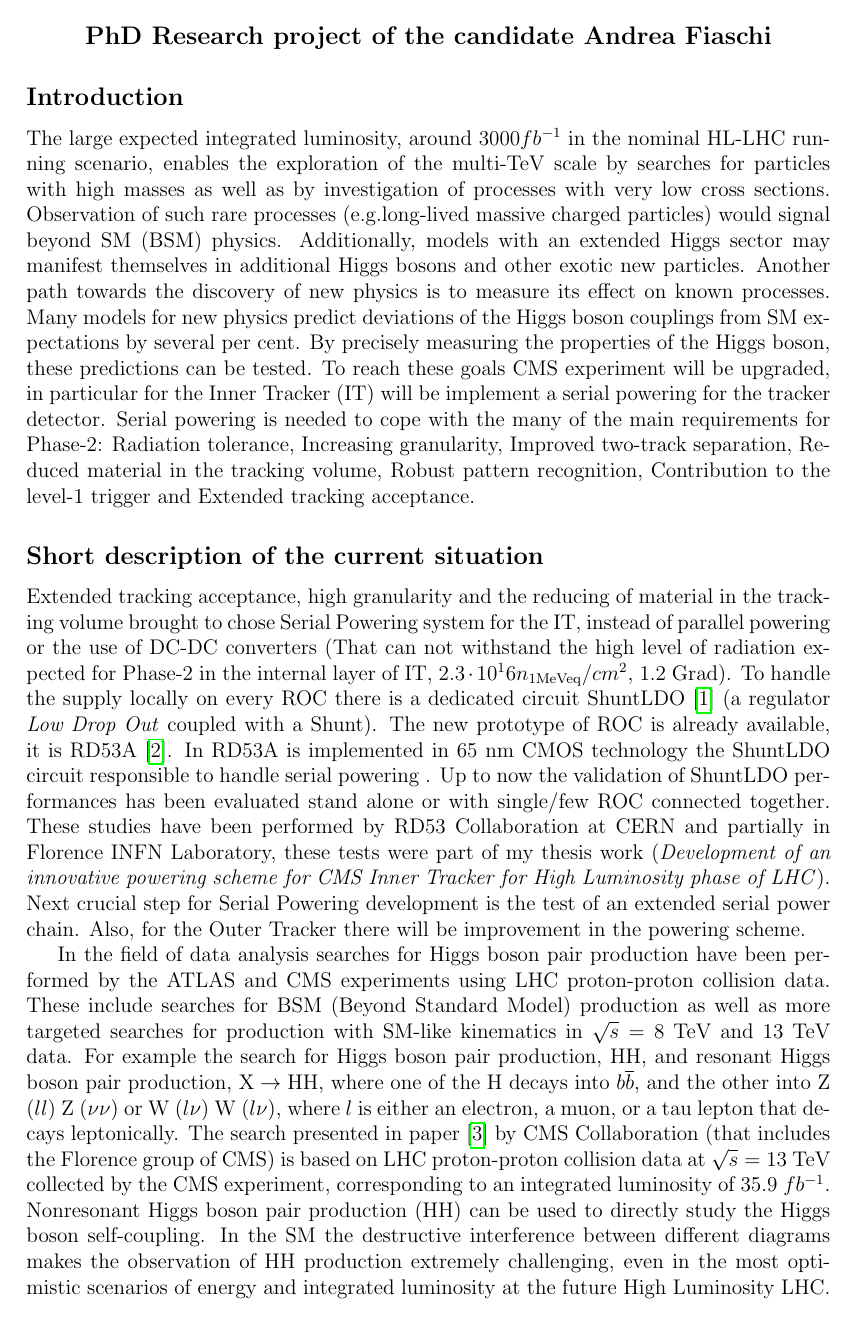
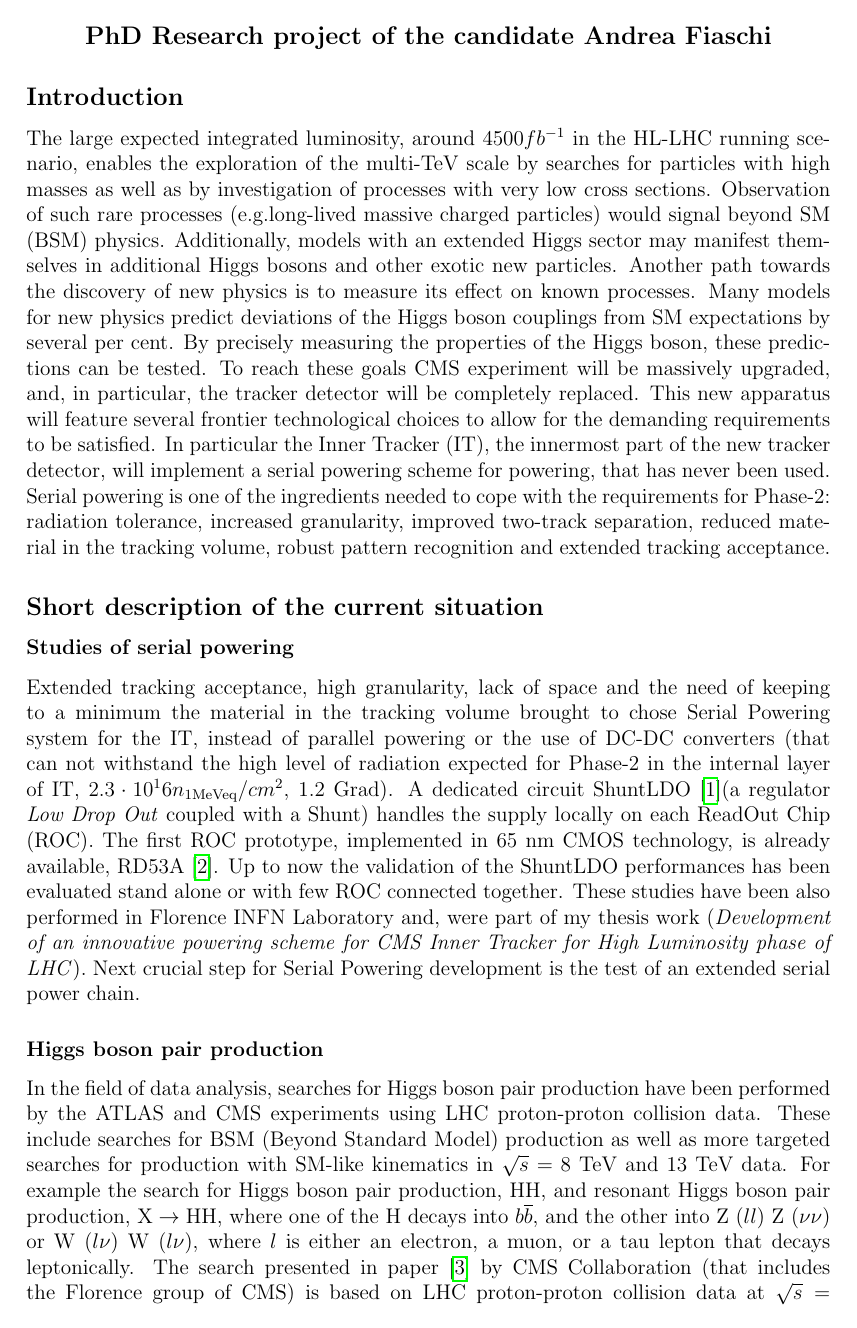
Before and after one commit to AndreaFiaschi/Progetto, a LaTeX document (progetto.tex): page 1 of 2 before the commit and page 1 of 3 after it. Compiled offline with pdfLaTeX.

Commit message:
prime correzioni

```diff
--- a/progetto.tex
+++ b/progetto.tex
@@ -38,30 +38,27 @@
 %\vskip 0.5cm
 
 \subsection*{Introduction}
-%Serial alimentation is a
-%L'alimentazione seriale è una tecnologia di frontiera, mai utilizzata prima d'ora in
-%un esperimento di fisica delle alte energie, ma in fase di sviluppo per l'Inner Tracker,
-%il rivelatore a pixel del nuovo Tracciatore di CMS per HL-LHC. A causa delle scelte
-%progettuali dettate dall’elevatissima luminosità istantanea (5 - 7.5 $\cdot 10^34 cm^{-2} s^{-1}$ ) e
-%dalla radiazione (fino a 2.3 $\cdot$ 10 16 n 1 MeV eq /cm 2 , 1.2 Grad), il funzionamento dei due
-%miliardi di canali dell'Inner Tracker richiede 50 -- 60 kW. Alimentando in serie i
-%singoli moduli a pixel, questa enorme potenza può essere trasportata riducendo drasticamente la sezione dei cavi e quindi minimizzando gli effetti negativi del materiale
-%passivo sulle prestazioni del rivelatore.
 
-The large expected integrated luminosity, around $3000 fb^{-1}$ in the nominal HL-LHC running scenario, enables the
+The large expected integrated luminosity, around $4500 fb^{-1}$ in the HL-LHC running scenario, enables the
 exploration of the multi-TeV scale by searches for particles with high masses as well as by investigation of processes with very low cross sections. Observation of such rare processes (e.g.long-lived massive charged particles) would signal beyond SM (BSM) physics. Additionally,
 models with an extended Higgs sector may manifest themselves in additional Higgs bosons and other exotic new particles. Another path towards the discovery of new physics is to measure its effect on known processes. Many models for new physics predict deviations of the
 Higgs boson couplings from SM expectations by several per cent. By precisely measuring the properties of the Higgs boson, these predictions can be tested.
-To reach these goals CMS experiment will be upgraded, in particular for the Inner Tracker (IT) will be implement a serial powering for the tracker detector. Serial powering is needed to cope with the many of the main requirements for Phase-2: Radiation tolerance, Increasing granularity, Improved two-track separation, Reduced material in the tracking volume, Robust pattern recognition, Contribution to the level-1 trigger and Extended tracking acceptance.
+To reach these goals CMS experiment will be massively upgraded, and, in particular, the tracker detector will be completely replaced.
+This new apparatus will feature several frontier technological choices to allow for the demanding requirements to be satisfied.
+In particular the Inner Tracker (IT), the innermost part of the new tracker detector, will implement a serial powering scheme for powering, that has never been used.
+Serial powering is one of the ingredients  needed to cope with the requirements for Phase-2: radiation tolerance, increased granularity, improved two-track separation, reduced material in the tracking volume, robust pattern recognition and extended tracking acceptance.
 
 
 \subsection*{Short description of the current situation}
-Extended tracking acceptance, high granularity and the reducing of material in the tracking volume brought to chose Serial Powering system for the IT, instead of parallel powering or the use of DC-DC converters (That can not withstand the high level of radiation expected for Phase-2 in the internal layer of IT, $2.3 \cdot 10^16 n_{\mathrm{1 MeV eq}}/cm^2$, 1.2 Grad). To handle the supply locally on every ROC there is a dedicated circuit ShuntLDO\cite{SLDO} (a regulator \textit{Low Drop Out} coupled with a Shunt). The new prototype of ROC is already available, it is RD53A\cite{RD53A}. In RD53A is implemented in 65 nm CMOS technology the ShuntLDO circuit responsible to handle serial powering  . Up to now the validation of ShuntLDO performances has been evaluated stand alone or with single/few ROC connected together. These studies have been performed by RD53 Collaboration at CERN and partially in Florence INFN Laboratory, these tests were part of my thesis work (\textit{Development of an innovative powering scheme for CMS Inner Tracker for High Luminosity phase of LHC}). Next crucial step for Serial Powering development is the test of an extended serial power chain. Also, for the Outer Tracker there will be improvement in the powering scheme.
-
-In the field of data analysis searches for Higgs boson pair production have been performed by the ATLAS and CMS experiments using LHC proton-proton collision data. These include searches for BSM (Beyond Standard Model) production as well as more targeted searches for production with SM-like kinematics in $\sqrt{s} = 8$ TeV and 13 TeV data. For example the search for Higgs boson pair production, HH, and resonant Higgs boson pair production, $\mathrm{X \rightarrow HH}$, where one of the H decays into $b\overline{b}$, and the other into Z ($ll$) Z ($\nu\nu$) or W ($l\nu$) W ($l\nu$), where $l$ is either an electron, a muon, or a tau lepton that decays leptonically.
+\subsubsection*{Studies of serial powering}
+Extended tracking acceptance, high granularity, lack of space and the need of keeping to a minimum the material in the tracking volume brought to chose Serial Powering system for the IT, instead of parallel powering or the use of DC-DC converters (that can not withstand the high level of radiation expected for Phase-2 in the internal layer of IT, $2.3 \cdot 10^16 n_{\mathrm{1 MeV eq}}/cm^2$, 1.2 Grad). A dedicated circuit ShuntLDO\cite{SLDO}(a regulator \textit{Low Drop Out} coupled with a Shunt) handles the supply locally on each ReadOut Chip (ROC). The first ROC prototype, implemented in 65 nm CMOS technology, is already available, RD53A\cite{RD53A}.
+Up to now the validation of the ShuntLDO performances has been evaluated stand alone or with few ROC connected together.
+These studies have been also performed in Florence INFN Laboratory and, were part of my thesis work (\textit{Development of an innovative powering scheme for CMS Inner Tracker for High Luminosity phase of LHC}). Next crucial step for Serial Powering development is the test of an extended serial power chain. %Also, for the Outer Tracker there will be improvement in the powering scheme.
+\subsubsection*{Higgs boson pair production}
+In the field of data analysis, searches for Higgs boson pair production have been performed by the ATLAS and CMS experiments using LHC proton-proton collision data. These include searches for BSM (Beyond Standard Model) production as well as more targeted searches for production with SM-like kinematics in $\sqrt{s} = 8$ TeV and 13 TeV data. For example the search for Higgs boson pair production, HH, and resonant Higgs boson pair production, $\mathrm{X \rightarrow HH}$, where one of the H decays into $b\overline{b}$, and the other into Z ($ll$) Z ($\nu\nu$) or W ($l\nu$) W ($l\nu$), where $l$ is either an electron, a muon, or a tau lepton that decays leptonically.
 The search presented in paper\cite{Analysis} by CMS Collaboration (that includes the Florence group of CMS) is based on LHC proton-proton collision data at $\sqrt{s}=13$ TeV collected by the CMS experiment, corresponding to an integrated luminosity of 35.9 $fb^{-1}$.
 Nonresonant Higgs boson pair production (HH) can be used to directly study the Higgs boson self-coupling. In the SM the destructive interference between different diagrams makes the observation of HH production extremely challenging, even in the most optimistic scenarios of energy and integrated luminosity at the future High Luminosity LHC.
-Indirect effects at the electroweak scale arising from beyond the standard model (BSM) phenomena at a higher scale can be parameterized in an effective field theory framework by introducing coupling modifiers for the SM parameters involved in HH production.%, namely $k_{\lambda}=\lambda /\lambda_{SM} $ for the Higgs boson self-coupling $\lambda$ and $k_t= y_t /y_{t_{SM}}$ for the top quark Yukawa coupling $y_t$.
+Indirect effects at the electroweak scale arising from beyond the standard model (BSM) phenomena at a higher scale can be parameterized in an effective field theory framework by introducing coupling modifiers for the SM parameters involved in HH production. %, namely $k_{\lambda}=\lambda /\lambda_{SM} $ for the Higgs boson self-coupling $\lambda$ and $k_t= y_t /y_{t_{SM}}$ for the top quark Yukawa coupling $y_t$.
  Such modifications of the Higgs boson couplings could enhance Higgs boson pair production to rates observable with the current dataset.
 
 
```
Also changed, not shown: progetto.tex (2 more changed lines).
